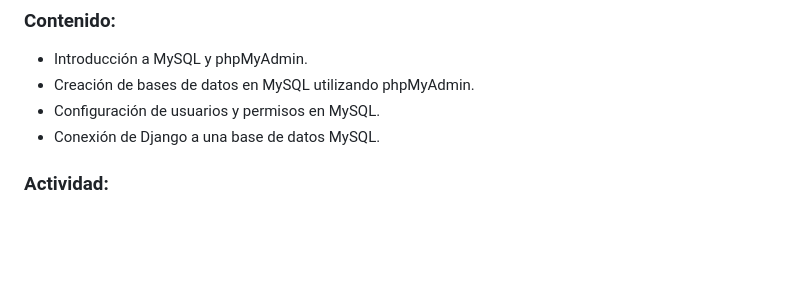
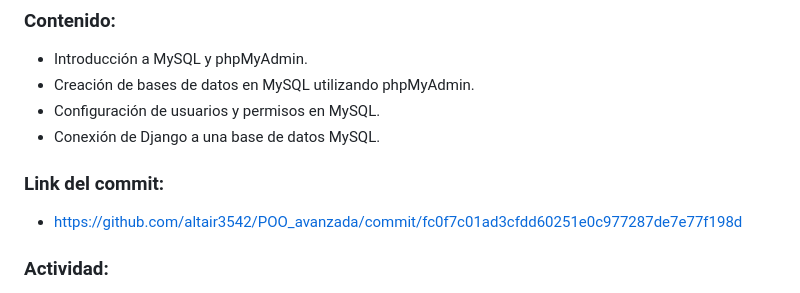
Before and after one commit to altair3542/POO_avanzada, a Markdown page: README.md, the part around the change. GitHub-like rendering; blank space fills up the shorter version.

```diff
--- a/README.md
+++ b/README.md
@@ -7,6 +7,8 @@
 - Creación de bases de datos en MySQL utilizando phpMyAdmin.
 - Configuración de usuarios y permisos en MySQL.
 - Conexión de Django a una base de datos MySQL.
+### Link del commit:
+- https://github.com/altair3542/POO_avanzada/commit/fc0f7c01ad3cfdd60251e0c977287de7e77f198d
 
 ### Actividad:
 - Creación de una base de datos MySQL para el proyecto del curso.
```
